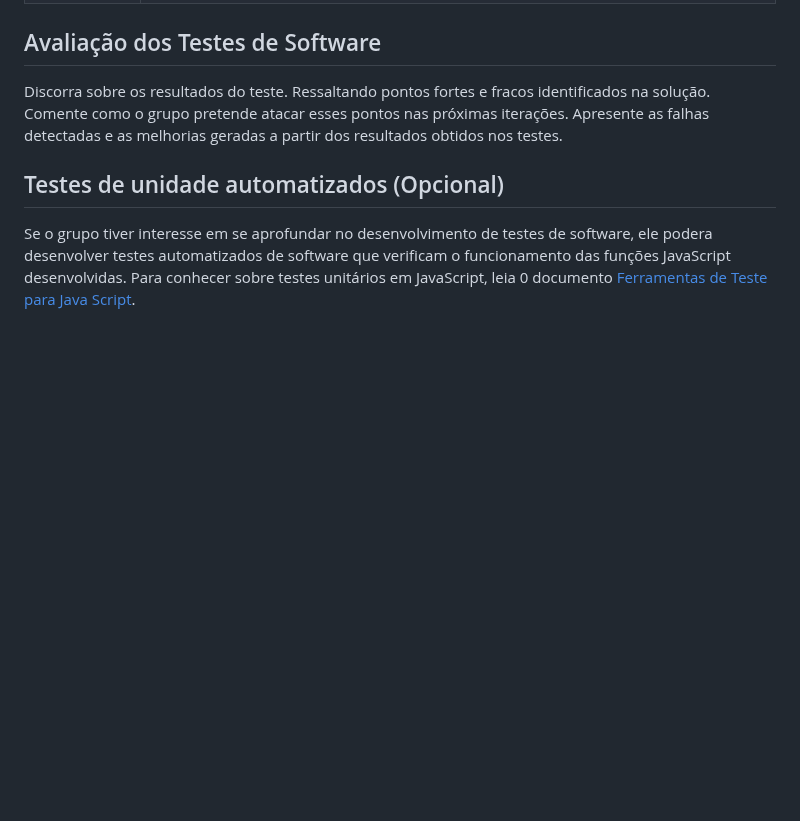
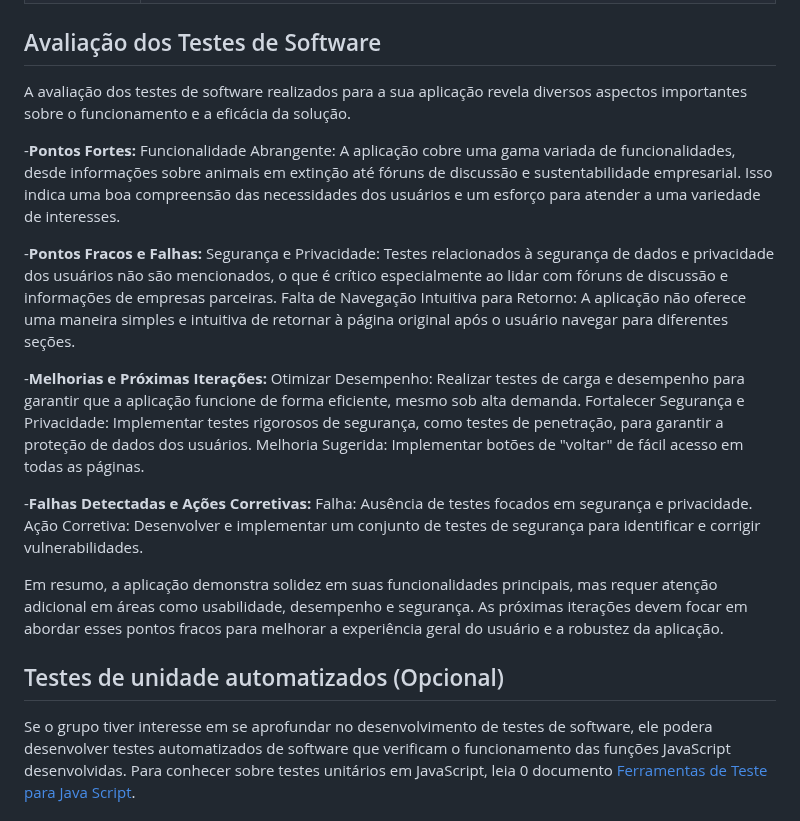
Before and after one commit to ICEI-PUC-Minas-PMV-SI/pmv-si-2023-2-pe1-t1-baoba-pmv, a Markdown page: docs/tests.md, the part around the change. Drawn GitHub-style; blank space fills up the shorter version.

Commit message:
Atualização: Avaliação dos testes de software

```diff
--- a/docs/tests.md
+++ b/docs/tests.md
@@ -77,7 +77,25 @@ Esta seção deve apresentar o relatório com as evidências dos testes de softw
 
 ## Avaliação dos Testes de Software
 
-Discorra sobre os resultados do teste. Ressaltando pontos fortes e fracos identificados na solução. Comente como o grupo pretende atacar esses pontos nas próximas iterações. Apresente as falhas detectadas e as melhorias geradas a partir dos resultados obtidos nos testes.
+A avaliação dos testes de software realizados para a sua aplicação revela diversos aspectos importantes sobre o funcionamento e a eficácia da solução.
+
+-**Pontos Fortes:**
+Funcionalidade Abrangente: A aplicação cobre uma gama variada de funcionalidades, desde informações sobre animais em extinção até fóruns de discussão e sustentabilidade empresarial. Isso indica uma boa compreensão das necessidades dos usuários e um esforço para atender a uma variedade de interesses.
+
+-**Pontos Fracos e Falhas:**
+Segurança e Privacidade: Testes relacionados à segurança de dados e privacidade dos usuários não são mencionados, o que é crítico especialmente ao lidar com fóruns de discussão e informações de empresas parceiras.
+Falta de Navegação Intuitiva para Retorno: A aplicação não oferece uma maneira simples e intuitiva de retornar à página original após o usuário navegar para diferentes seções.
+
+-**Melhorias e Próximas Iterações:**
+Otimizar Desempenho: Realizar testes de carga e desempenho para garantir que a aplicação funcione de forma eficiente, mesmo sob alta demanda.
+Fortalecer Segurança e Privacidade: Implementar testes rigorosos de segurança, como testes de penetração, para garantir a proteção de dados dos usuários.
+Melhoria Sugerida: Implementar botões de "voltar" de fácil acesso em todas as páginas.
+
+-**Falhas Detectadas e Ações Corretivas:**
+Falha: Ausência de testes focados em segurança e privacidade.
+Ação Corretiva: Desenvolver e implementar um conjunto de testes de segurança para identificar e corrigir vulnerabilidades.
+
+Em resumo, a aplicação demonstra solidez em suas funcionalidades principais, mas requer atenção adicional em áreas como usabilidade, desempenho e segurança. As próximas iterações devem focar em abordar esses pontos fracos para melhorar a experiência geral do usuário e a robustez da aplicação.
 
 
 
```
